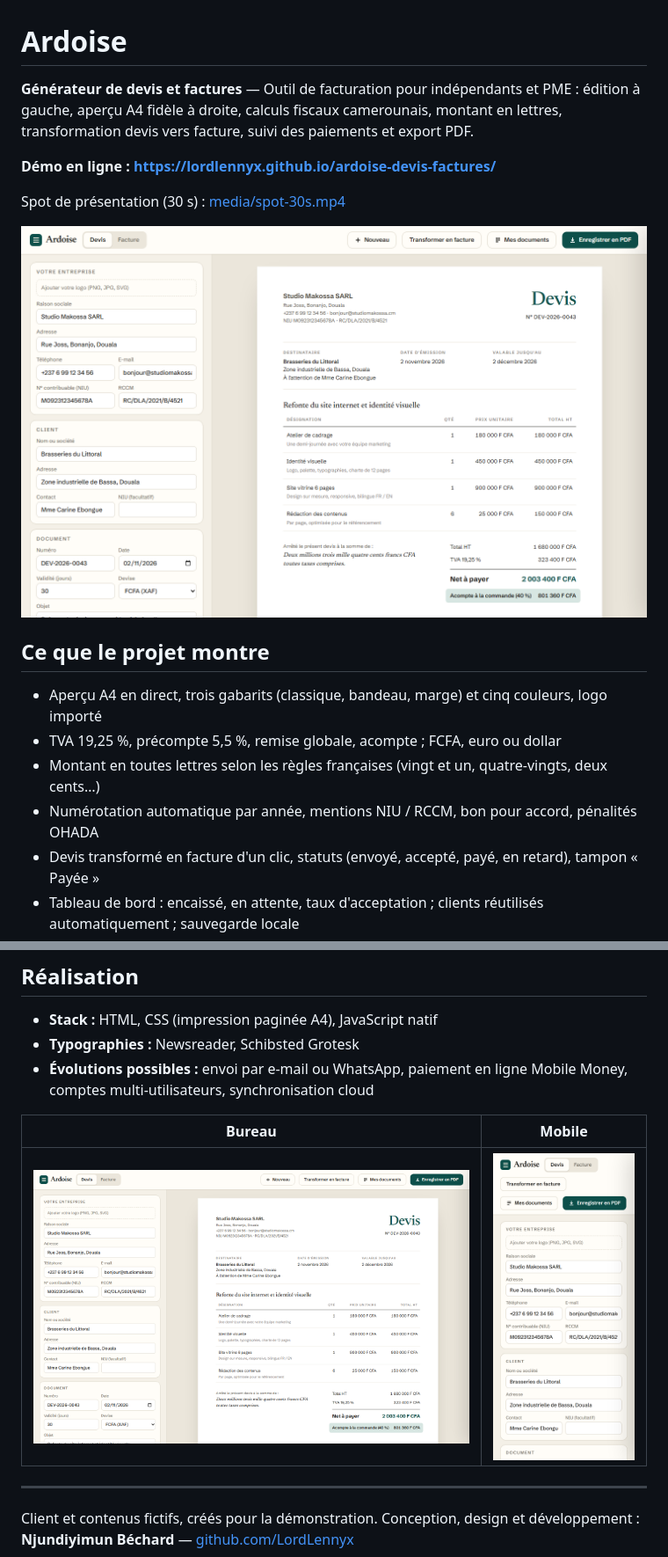
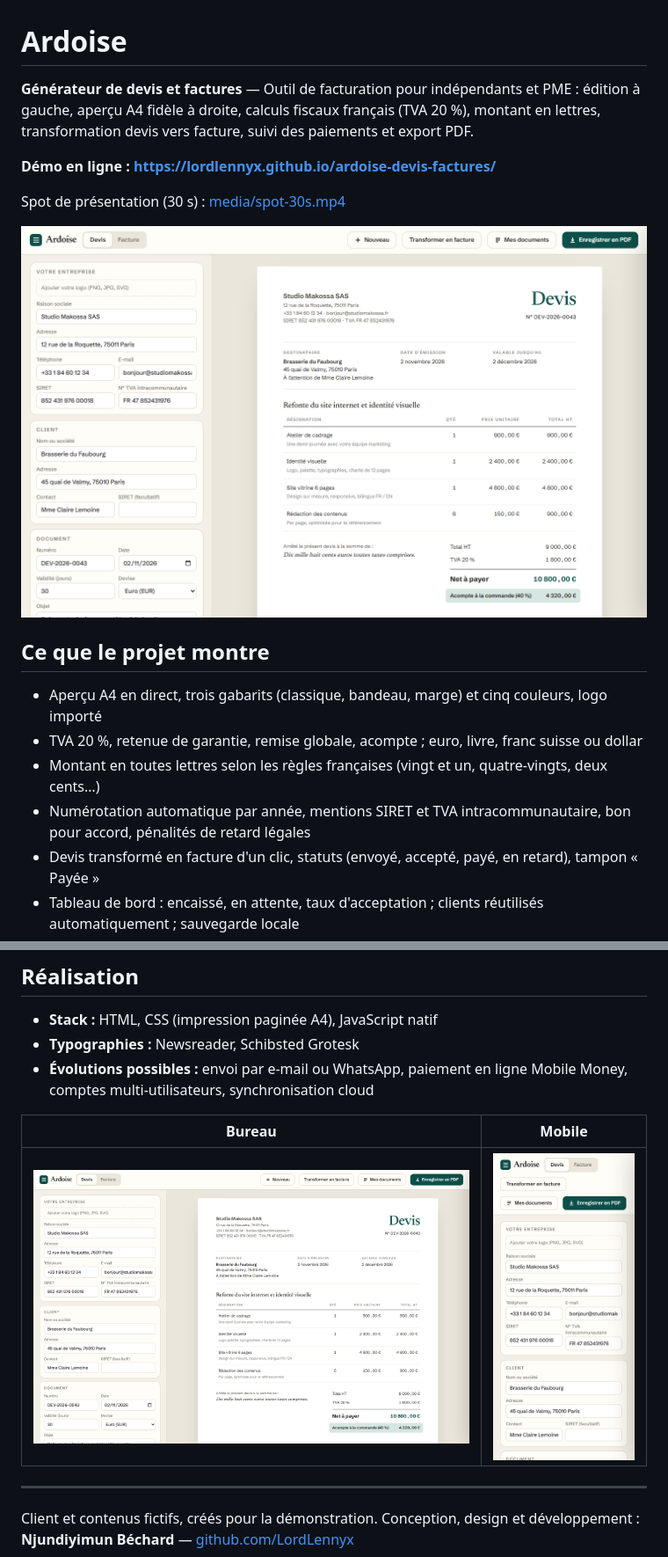
Before and after one commit to LordLennyx/ardoise-devis-factures, a Markdown page: README.md, 2 parts joined by grey strips. Shown at 88% size. Drawn GitHub-style; pictures changed too: media/capture-bureau-complet.png, media/capture-bureau.png, media/capture-mobile.png.

Commit message:
Tarifs en euros et medias mis a jour

```diff
--- a/README.md
+++ b/README.md
@@ -1,6 +1,6 @@
 # Ardoise
 
-**Générateur de devis et factures** — Outil de facturation pour indépendants et PME : édition à gauche, aperçu A4 fidèle à droite, calculs fiscaux camerounais, montant en lettres, transformation devis vers facture, suivi des paiements et export PDF.
+**Générateur de devis et factures** — Outil de facturation pour indépendants et PME : édition à gauche, aperçu A4 fidèle à droite, calculs fiscaux français (TVA 20 %), montant en lettres, transformation devis vers facture, suivi des paiements et export PDF.
 
 **Démo en ligne : [https://lordlennyx.github.io/ardoise-devis-factures/](https://lordlennyx.github.io/ardoise-devis-factures/)**
 
@@ -11,9 +11,9 @@ Spot de présentation (30 s) : [media/spot-30s.mp4](https://lordlennyx.github.io
 ## Ce que le projet montre
 
 - Aperçu A4 en direct, trois gabarits (classique, bandeau, marge) et cinq couleurs, logo importé
-- TVA 19,25 %, précompte 5,5 %, remise globale, acompte ; FCFA, euro ou dollar
+- TVA 20 %, retenue de garantie, remise globale, acompte ; euro, livre, franc suisse ou dollar
 - Montant en toutes lettres selon les règles françaises (vingt et un, quatre-vingts, deux cents…)
-- Numérotation automatique par année, mentions NIU / RCCM, bon pour accord, pénalités OHADA
+- Numérotation automatique par année, mentions SIRET et TVA intracommunautaire, bon pour accord, pénalités de retard légales
 - Devis transformé en facture d'un clic, statuts (envoyé, accepté, payé, en retard), tampon « Payée »
 - Tableau de bord : encaissé, en attente, taux d'acceptation ; clients réutilisés automatiquement ; sauvegarde locale
 
```
Also changed, not shown: media/affiche-spot.jpg, 3 other files.
